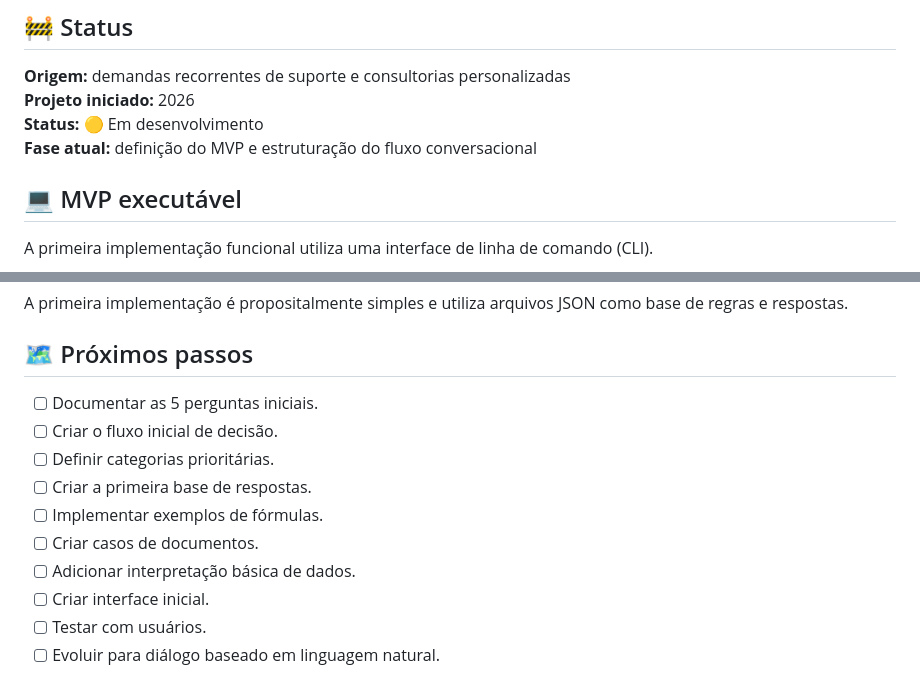
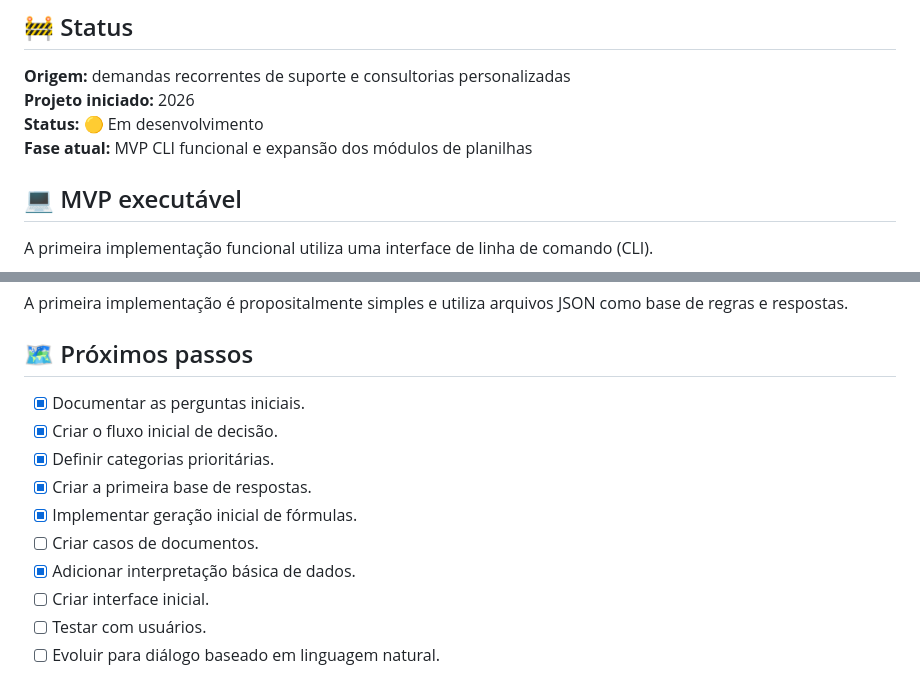
Before and after one commit to sayjinblackbelt/digital-productivity-assistant, a Markdown page: README.md, 2 parts joined by grey strips. Drawn GitHub-style.

Commit message:
docs: update MVP implementation status

```diff
--- a/README.md
+++ b/README.md
@@ -260,7 +260,7 @@ digital-productivity-assistant/
 **Origem:** demandas recorrentes de suporte e consultorias personalizadas
 **Projeto iniciado:** 2026
 **Status:** 🟡 Em desenvolvimento
-**Fase atual:** definição do MVP e estruturação do fluxo conversacional
+**Fase atual:** MVP CLI funcional e expansão dos módulos de planilhas
 
 ## 💻 MVP executável
 
@@ -292,13 +292,13 @@ A primeira implementação é propositalmente simples e utiliza arquivos JSON co
 
 ## 🗺️ Próximos passos
 
-- [ ] Documentar as 5 perguntas iniciais.
-- [ ] Criar o fluxo inicial de decisão.
-- [ ] Definir categorias prioritárias.
-- [ ] Criar a primeira base de respostas.
-- [ ] Implementar exemplos de fórmulas.
+- [x] Documentar as perguntas iniciais.
+- [x] Criar o fluxo inicial de decisão.
+- [x] Definir categorias prioritárias.
+- [x] Criar a primeira base de respostas.
+- [x] Implementar geração inicial de fórmulas.
 - [ ] Criar casos de documentos.
-- [ ] Adicionar interpretação básica de dados.
+- [x] Adicionar interpretação básica de dados.
 - [ ] Criar interface inicial.
 - [ ] Testar com usuários.
 - [ ] Evoluir para diálogo baseado em linguagem natural.
```
